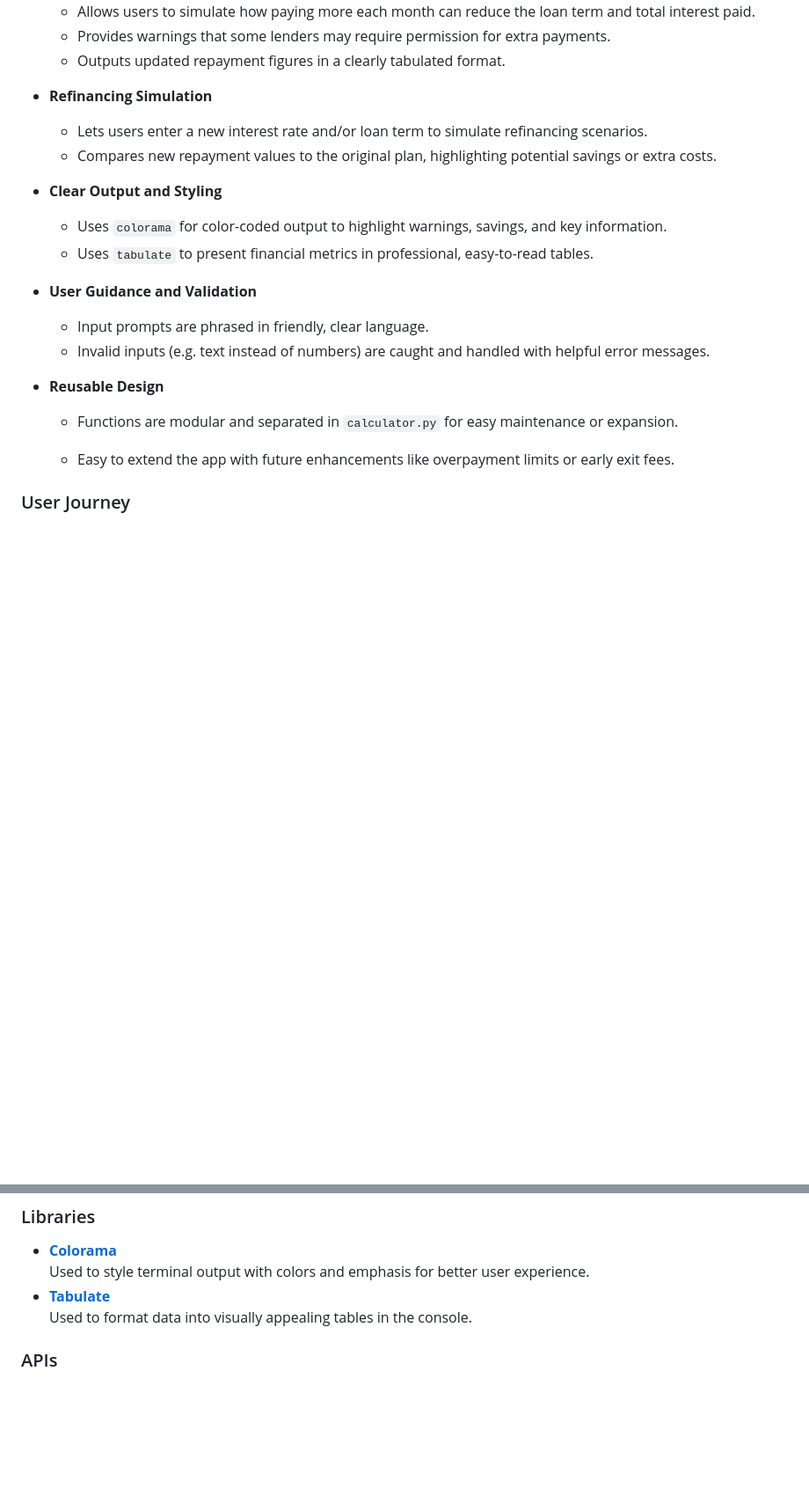
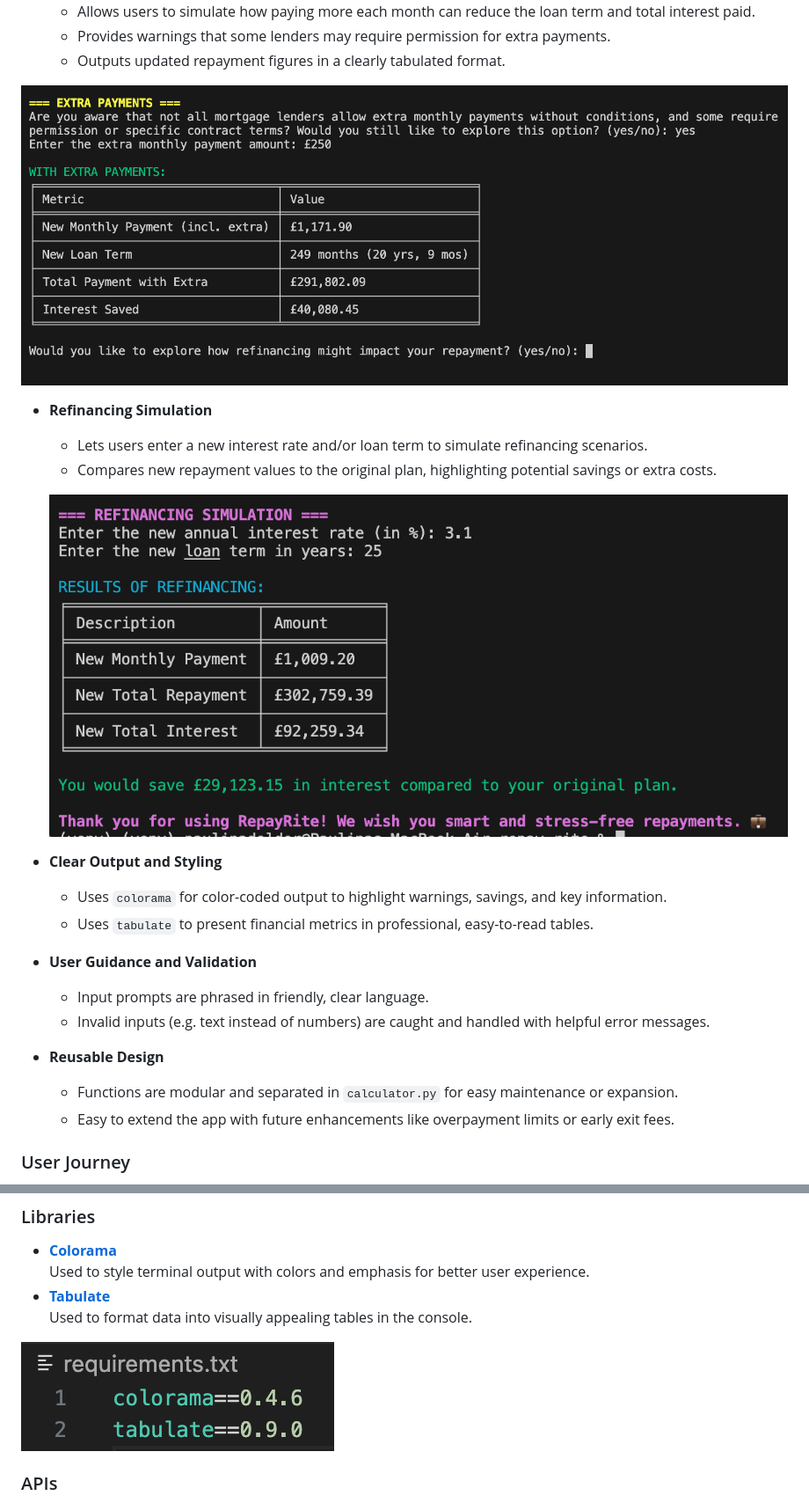
Before and after one commit to PaulinaD-CodeIns/repay-rite, a Markdown page: README.md, 2 parts joined by grey strips. Shown: that part at 88% size. GitHub-like rendering; pictures changed too: assets/images/readme/extrapymtcalc.png (added), assets/images/readme/refinancecalc.png (added), assets/images/readme/requirements.png (added); blank space fills up the shorter version.

```diff
--- a/README.md
+++ b/README.md
@@ -109,9 +118,13 @@ RepayRite includes multiple core features designed to help users better understa
   - Provides warnings that some lenders may require permission for extra payments.
   - Outputs updated repayment figures in a clearly tabulated format.
 
+![Extra Payments Calculations](assets/images/readme/extrapymtcalc.png)
+
 - **Refinancing Simulation**
   - Lets users enter a new interest rate and/or loan term to simulate refinancing scenarios.
   - Compares new repayment values to the original plan, highlighting potential savings or extra costs.
+
+  ![Refinance Calculations](assets/images/readme/refinancecalc.png)
 
 - **Clear Output and Styling**
   - Uses `colorama` for color-coded output to highlight warnings, savings, and key information.
@@ -123,7 +136,6 @@ RepayRite includes multiple core features designed to help users better understa
 
 - **Reusable Design**
     - Functions are modular and separated in `calculator.py` for easy maintenance or expansion.
-
     - Easy to extend the app with future enhancements like overpayment limits or early exit fees.
 
 ### User Journey
@@ -191,6 +203,8 @@ RepayRite was built using a range of tools and technologies to support clean, mo
   Used to style terminal output with colors and emphasis for better user experience.
 - **[Tabulate](https://pypi.org/project/tabulate/)**
   Used to format data into visually appealing tables in the console.
+
+![Requirements](assets/images/readme/requirements.png)
 
 ### APIs
 - **None used**
```
Also changed, not shown: other parts of README.md (+9 -0 lines), assets/images/readme/formula.png (added), assets/images/readme/mainview.png (added), assets/images/readme/monthlycalc.png (added).
